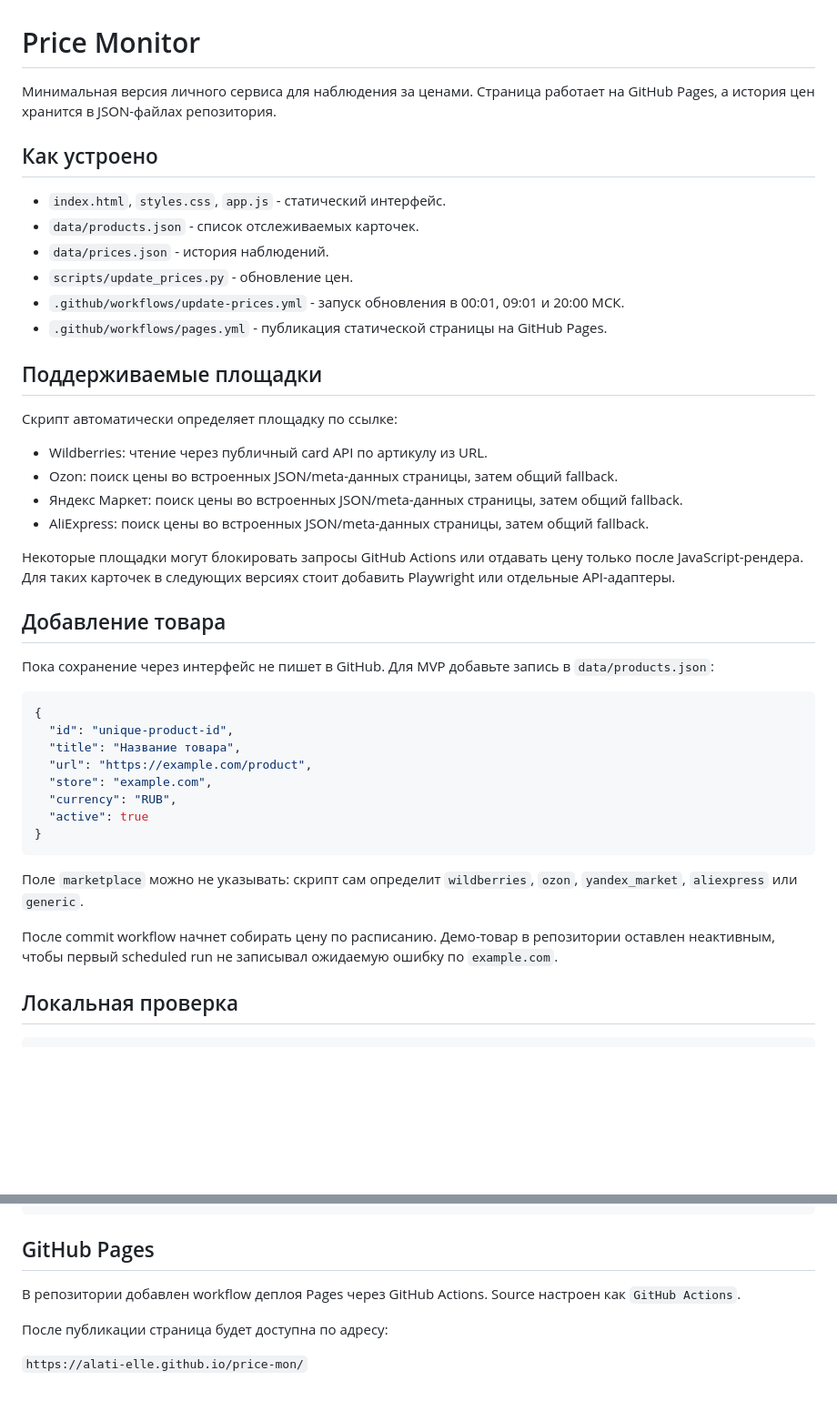
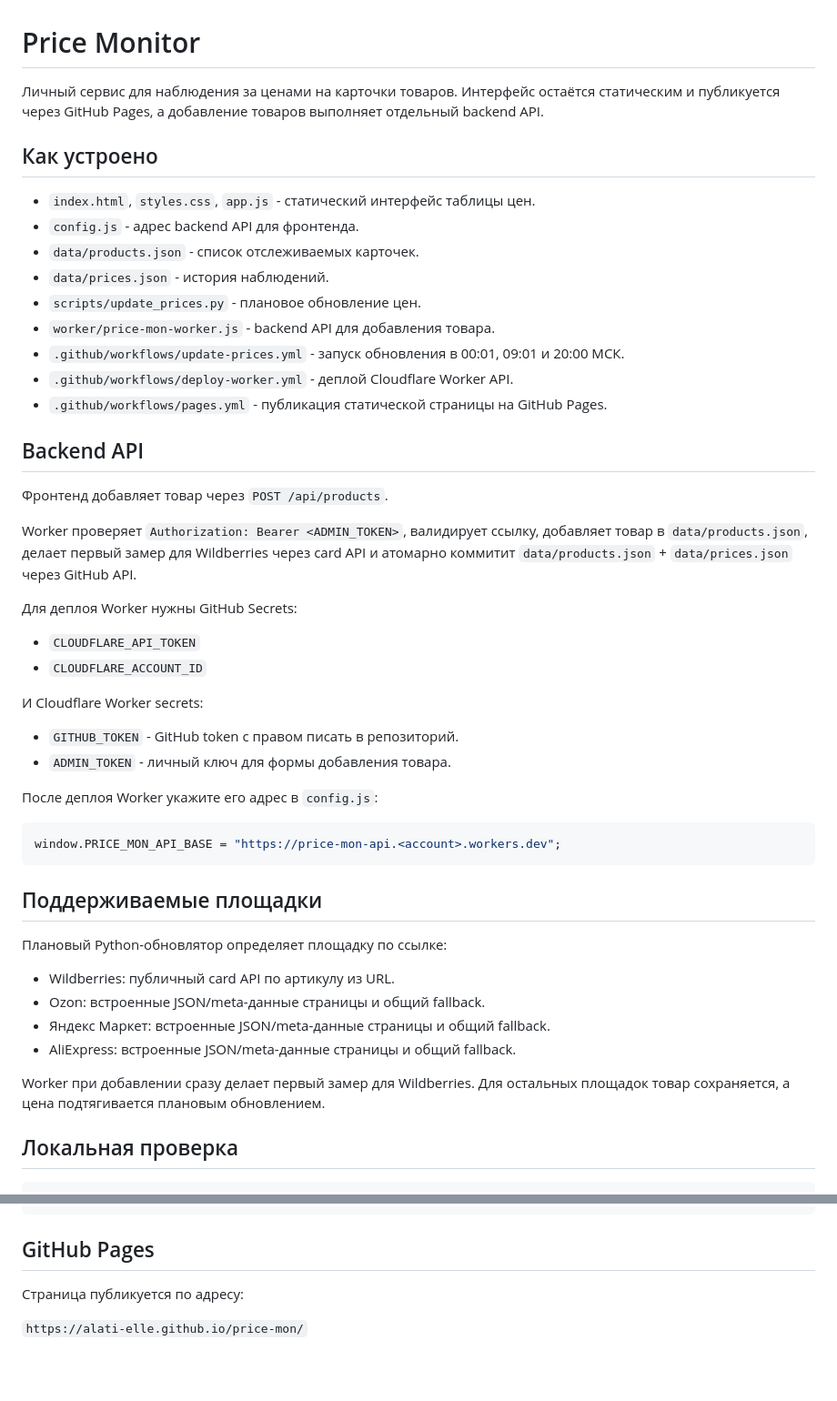
Before and after one commit to Alati-elle/price-mon, a Markdown page: README.md, 2 parts joined by grey strips. Shown at 91% size. Rendered like a GitHub page; blank space fills up the shorter version.

Commit message:
Document backend API flow

````diff
--- a/README.md
+++ b/README.md
@@ -1,45 +1,51 @@
 # Price Monitor
 
-Минимальная версия личного сервиса для наблюдения за ценами. Страница работает на GitHub Pages, а история цен хранится в JSON-файлах репозитория.
+Личный сервис для наблюдения за ценами на карточки товаров. Интерфейс остаётся статическим и публикуется через GitHub Pages, а добавление товаров выполняет отдельный backend API.
 
 ## Как устроено
 
-- `index.html`, `styles.css`, `app.js` - статический интерфейс.
+- `index.html`, `styles.css`, `app.js` - статический интерфейс таблицы цен.
+- `config.js` - адрес backend API для фронтенда.
 - `data/products.json` - список отслеживаемых карточек.
 - `data/prices.json` - история наблюдений.
-- `scripts/update_prices.py` - обновление цен.
+- `scripts/update_prices.py` - плановое обновление цен.
+- `worker/price-mon-worker.js` - backend API для добавления товара.
 - `.github/workflows/update-prices.yml` - запуск обновления в 00:01, 09:01 и 20:00 МСК.
+- `.github/workflows/deploy-worker.yml` - деплой Cloudflare Worker API.
 - `.github/workflows/pages.yml` - публикация статической страницы на GitHub Pages.
+
+## Backend API
+
+Фронтенд добавляет товар через `POST /api/products`.
+
+Worker проверяет `Authorization: Bearer <ADMIN_TOKEN>`, валидирует ссылку, добавляет товар в `data/products.json`, делает первый замер для Wildberries через card API и атомарно коммитит `data/products.json` + `data/prices.json` через GitHub API.
+
+Для деплоя Worker нужны GitHub Secrets:
+
+- `CLOUDFLARE_API_TOKEN`
+- `CLOUDFLARE_ACCOUNT_ID`
+
+И Cloudflare Worker secrets:
+
+- `GITHUB_TOKEN` - GitHub token с правом писать в репозиторий.
+- `ADMIN_TOKEN` - личный ключ для формы добавления товара.
+
+После деплоя Worker укажите его адрес в `config.js`:
+
+```js
+window.PRICE_MON_API_BASE = "https://price-mon-api.<account>.workers.dev";
+```
 
 ## Поддерживаемые площадки
 
-Скрипт автоматически определяет площадку по ссылке:
+Плановый Python-обновлятор определяет площадку по ссылке:
 
-- Wildberries: чтение через публичный card API по артикулу из URL.
-- Ozon: поиск цены во встроенных JSON/meta-данных страницы, затем общий fallback.
-- Яндекс Маркет: поиск цены во встроенных JSON/meta-данных страницы, затем общий fallback.
-- AliExpress: поиск цены во встроенных JSON/meta-данных страницы, затем общий fallback.
+- Wildberries: публичный card API по артикулу из URL.
+- Ozon: встроенные JSON/meta-данные страницы и общий fallback.
+- Яндекс Маркет: встроенные JSON/meta-данные страницы и общий fallback.
+- AliExpress: встроенные JSON/meta-данные страницы и общий fallback.
 
-Некоторые площадки могут блокировать запросы GitHub Actions или отдавать цену только после JavaScript-рендера. Для таких карточек в следующих версиях стоит добавить Playwright или отдельные API-адаптеры.
-
-## Добавление товара
-
-Пока сохранение через интерфейс не пишет в GitHub. Для MVP добавьте запись в `data/products.json`:
-
-```json
-{
-  "id": "unique-product-id",
-  "title": "Название товара",
-  "url": "https://example.com/product",
-  "store": "example.com",
-  "currency": "RUB",
-  "active": true
-}
-```
-
-Поле `marketplace` можно не указывать: скрипт сам определит `wildberries`, `ozon`, `yandex_market`, `aliexpress` или `generic`.
-
-После commit workflow начнет собирать цену по расписанию. Демо-товар в репозитории оставлен неактивным, чтобы первый scheduled run не записывал ожидаемую ошибку по `example.com`.
+Worker при добавлении сразу делает первый замер для Wildberries. Для остальных площадок товар сохраняется, а цена подтягивается плановым обновлением.
 
 ## Локальная проверка
 
@@ -57,8 +63,6 @@ python3 scripts/update_prices.py --dry-run
 
 ## GitHub Pages
 
-В репозитории добавлен workflow деплоя Pages через GitHub Actions. Source настроен как `GitHub Actions`.
-
-После публикации страница будет доступна по адресу:
+Страница публикуется по адресу:
 
 `https://alati-elle.github.io/price-mon/`
````
